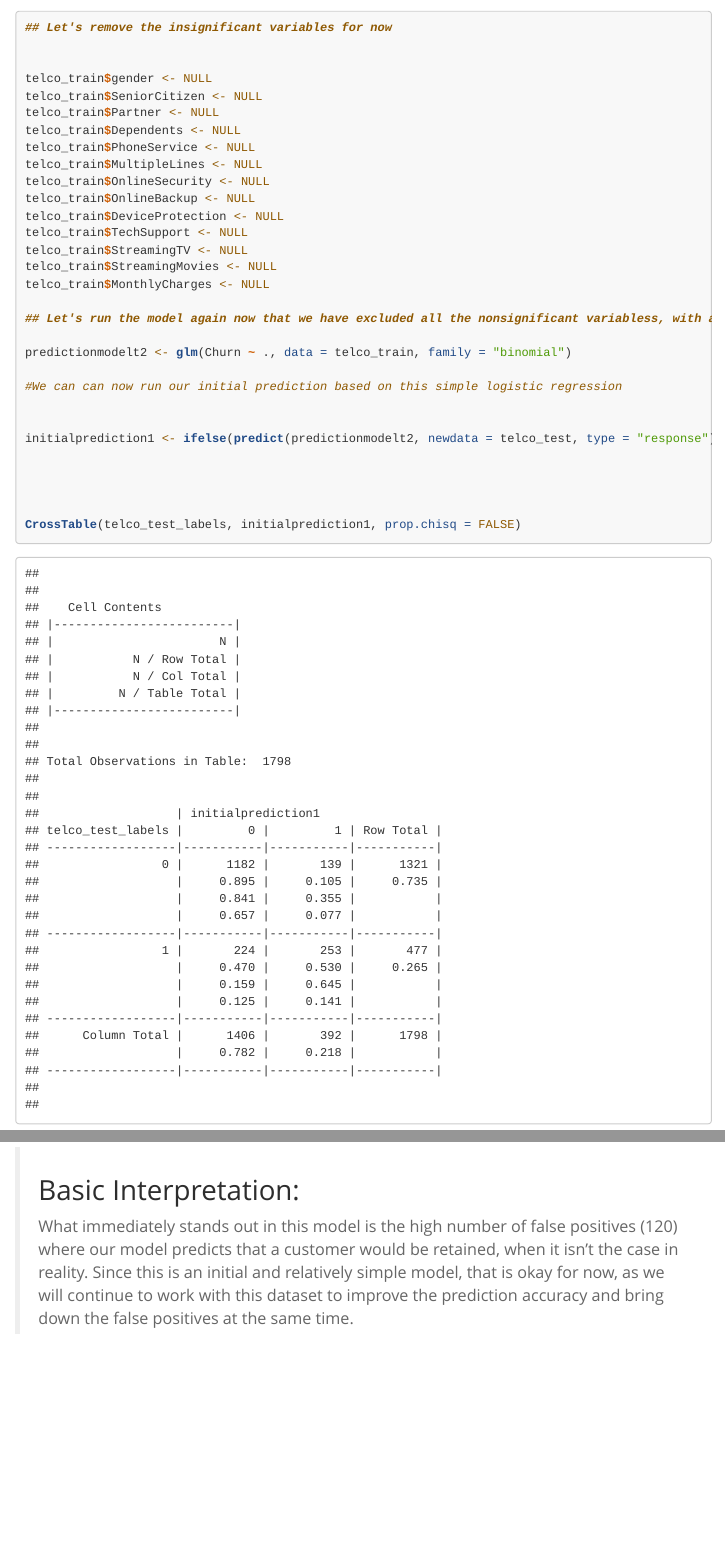
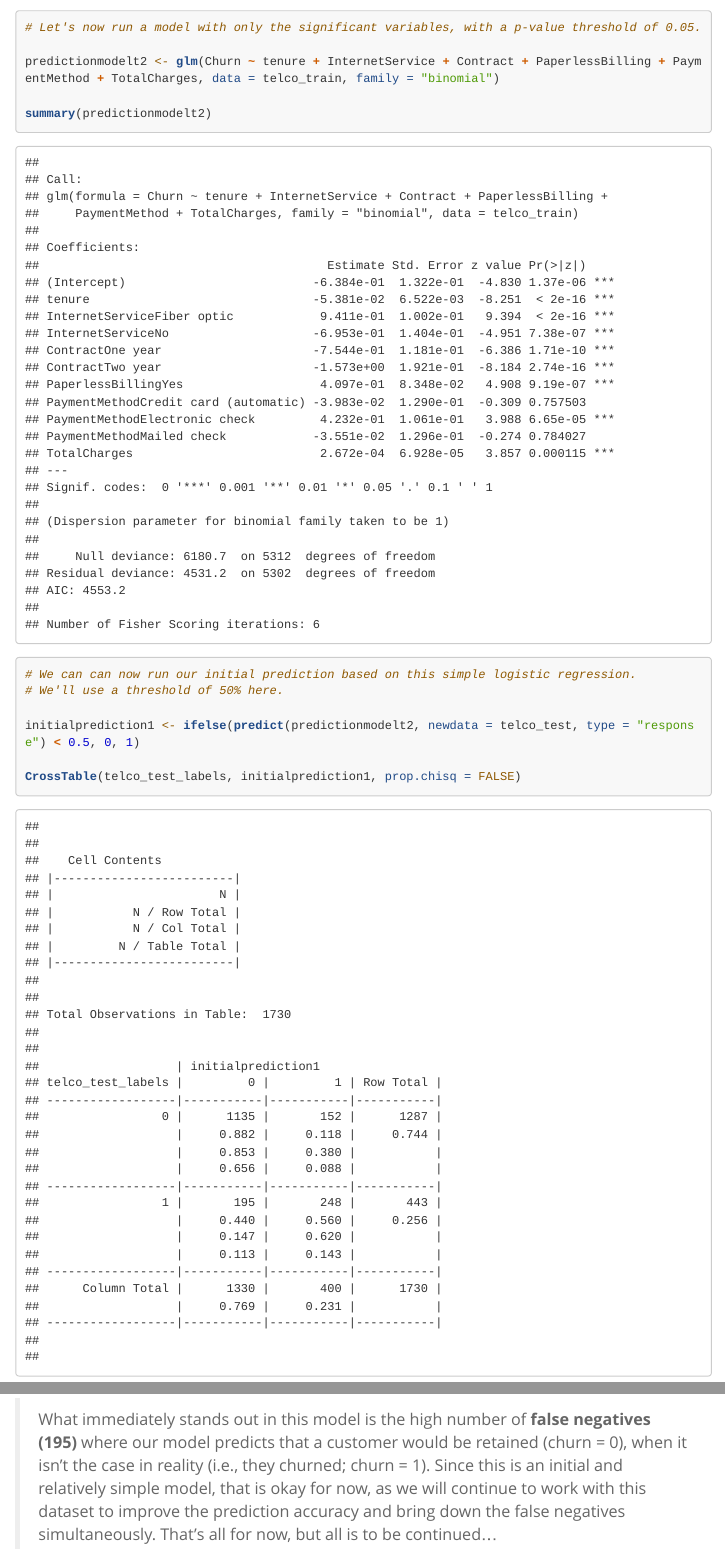
Before and after one commit to ProggePrins1/supreme-giggle, an R Markdown document (Telco.Rmd): the page in a window 1100 px wide, from 14560 px down before the commit and from 14540 px down after it, so that both start at the same text, and a second part further down, joined at a grey line. Rendered offline with R 4.5, knitr and Pandoc, with nearby package versions; code that draws random numbers runs with fixed seeds of ours; menus at the side of the page are left out; long lines of code are wrapped.

Commit message:
corrections made

````diff
--- a/Telco.Rmd
+++ b/Telco.Rmd
@@ -248,43 +247,20 @@ telco_test$Churn <- NULL
 predictionmodelt1 <- glm(Churn ~ ., data = telco_train, family = "binomial")
 summary(predictionmodelt1)
 
-## Let's remove the insignificant variables for now
+# Let's now run a model with only the significant variables, with a p-value threshold of 0.05.
 
+predictionmodelt2 <- glm(Churn ~ tenure + InternetService + Contract + PaperlessBilling + PaymentMethod + TotalCharges, data = telco_train, family = "binomial")
 
-telco_train$gender <- NULL
-telco_train$SeniorCitizen <- NULL
-telco_train$Partner <- NULL
-telco_train$Dependents <- NULL
-telco_train$PhoneService <- NULL
-telco_train$MultipleLines <- NULL
-telco_train$OnlineSecurity <- NULL
-telco_train$OnlineBackup <- NULL
-telco_train$DeviceProtection <- NULL
-telco_train$TechSupport <- NULL
-telco_train$StreamingTV <- NULL
-telco_train$StreamingMovies <- NULL
-telco_train$MonthlyCharges <- NULL
+summary(predictionmodelt2)
 
-## Let's run the model again now that we have excluded all the nonsignificant variabless, with a threshhold of 5%
-
-predictionmodelt2 <- glm(Churn ~ ., data = telco_train, family = "binomial")
-
-#We can can now run our initial prediction based on this simple logistic regression
-
+# We can can now run our initial prediction based on this simple logistic regression.
+# We'll use a threshold of 50% here.
 
 initialprediction1 <- ifelse(predict(predictionmodelt2, newdata = telco_test, type = "response") < 0.5, 0, 1)
 
-
-
-
 CrossTable(telco_test_labels, initialprediction1, prop.chisq = FALSE)
-
 
 confusionMatrix(data = as.factor(initialprediction1), reference = as.factor(telco_test_labels), positive = "1")
 
-
-
 ```
 
-> ## Basic Interpretation:
-What immediately stands out in this model is the high number of false positives (120) where our model predicts that a customer would be retained, when it isn't the case in reality. Since this is an initial and relatively simple model, that is okay for now, as we will continue to work with this dataset to improve the prediction accuracy and bring down the false positives at the same time.
@@ -290,0 +269 @@ What immediately stands out in this model is the high number of false positives
+> What immediately stands out in this model is the high number of **false negatives (195)** where our model predicts that a customer would be retained (churn = 0), when it isn't the case in reality (i.e., they churned; churn = 1). Since this is an initial and relatively simple model, that is okay for now, as we will continue to work with this dataset to improve the prediction accuracy and bring down the false negatives simultaneously. That's all for now, but all is to be continued...
````
Also changed, not shown: Telco.html, Telco.Rmd (13 more changed lines).
